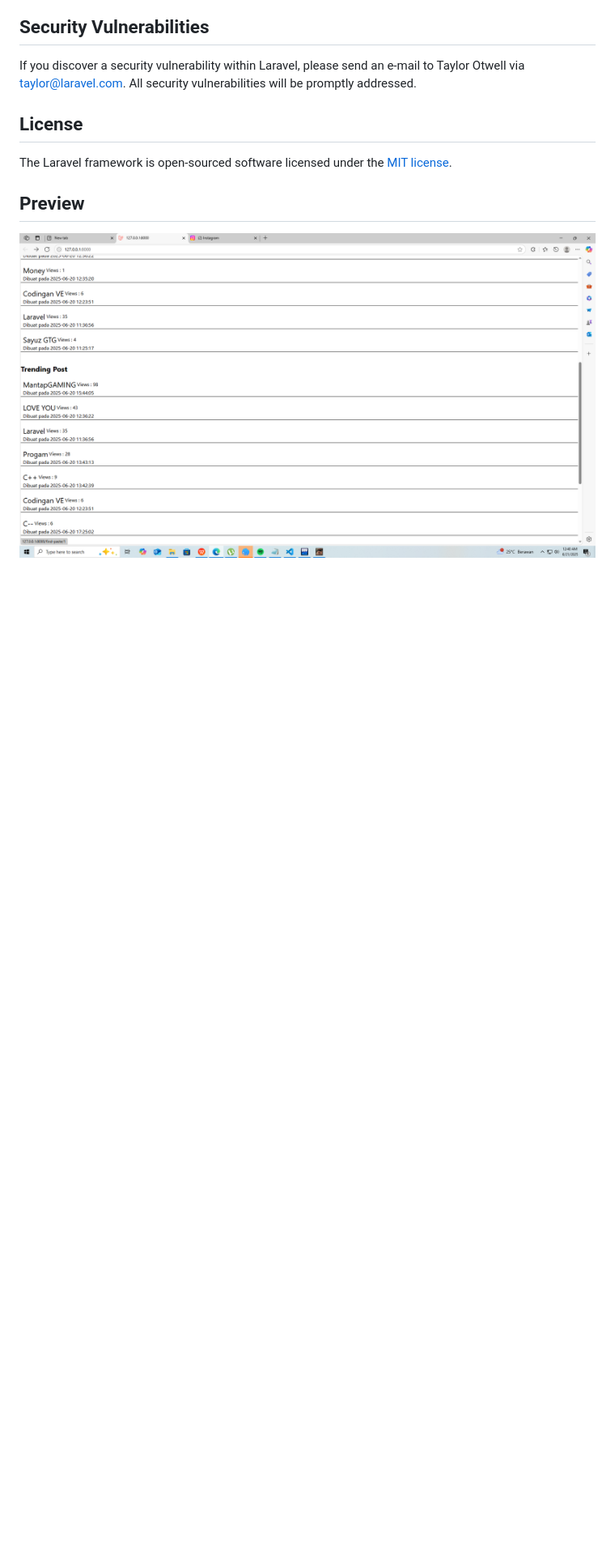
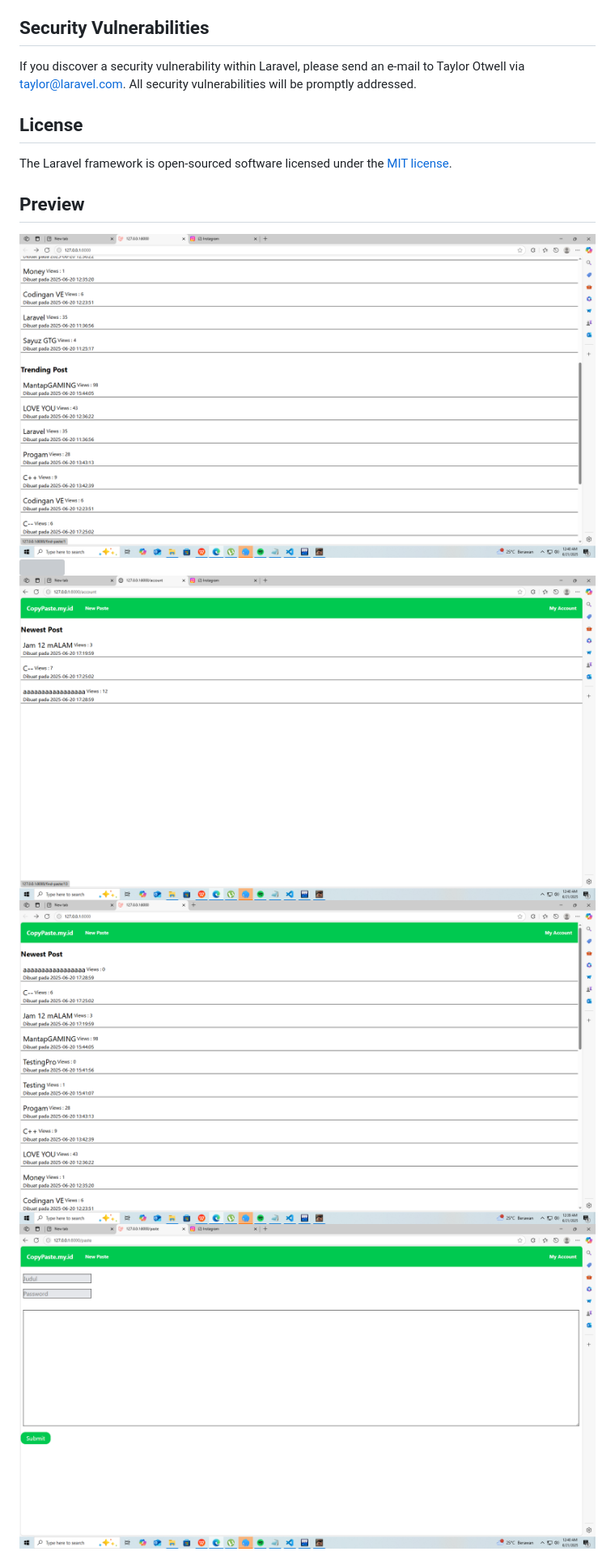
Before and after one commit to vincentve42/copypaste.my.id, a Markdown page: README.md, the part around the change. Shown at 81% size. Drawn GitHub-style; blank space fills up the shorter version; grey boxes are pictures that could not be loaded.

```diff
--- a/README.md
+++ b/README.md
@@ -70,3 +70,7 @@ The Laravel framework is open-sourced software licensed under the [MIT license](
 
 
 <img src="https://github.com/vincentve42/copypaste.my.id/blob/main/preview.png" alt="">
+<img src="https://github.com/vincentve42/copypaste.my.id/blob/main/preview_1.png" alt="">
+<img src="https://github.com/vincentve42/copypaste.my.id/blob/main/preview_2.png" alt="">
+<img src="https://github.com/vincentve42/copypaste.my.id/blob/main/preview_3.png" alt="">
+<img src="https://github.com/vincentve42/copypaste.my.id/blob/main/preview_4.png" alt="">
```
